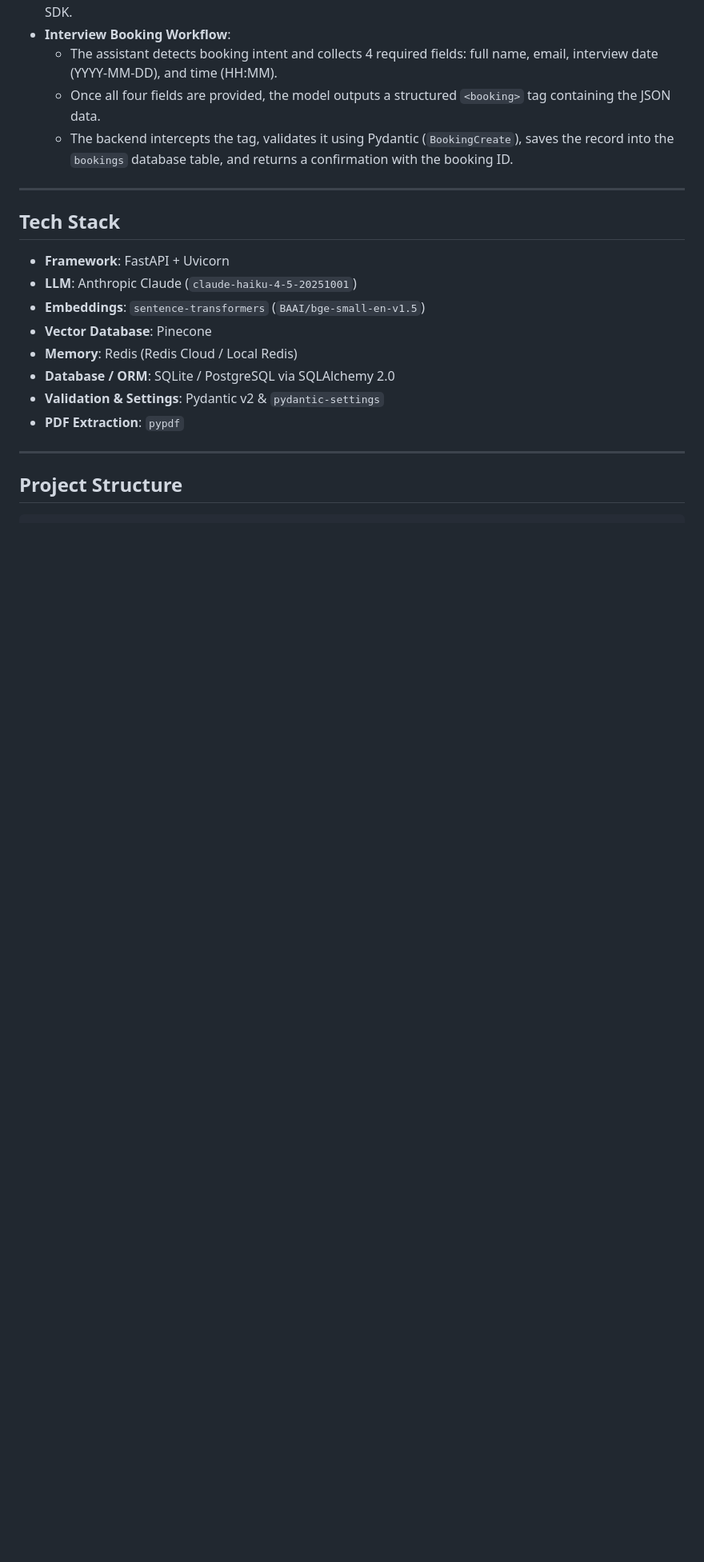
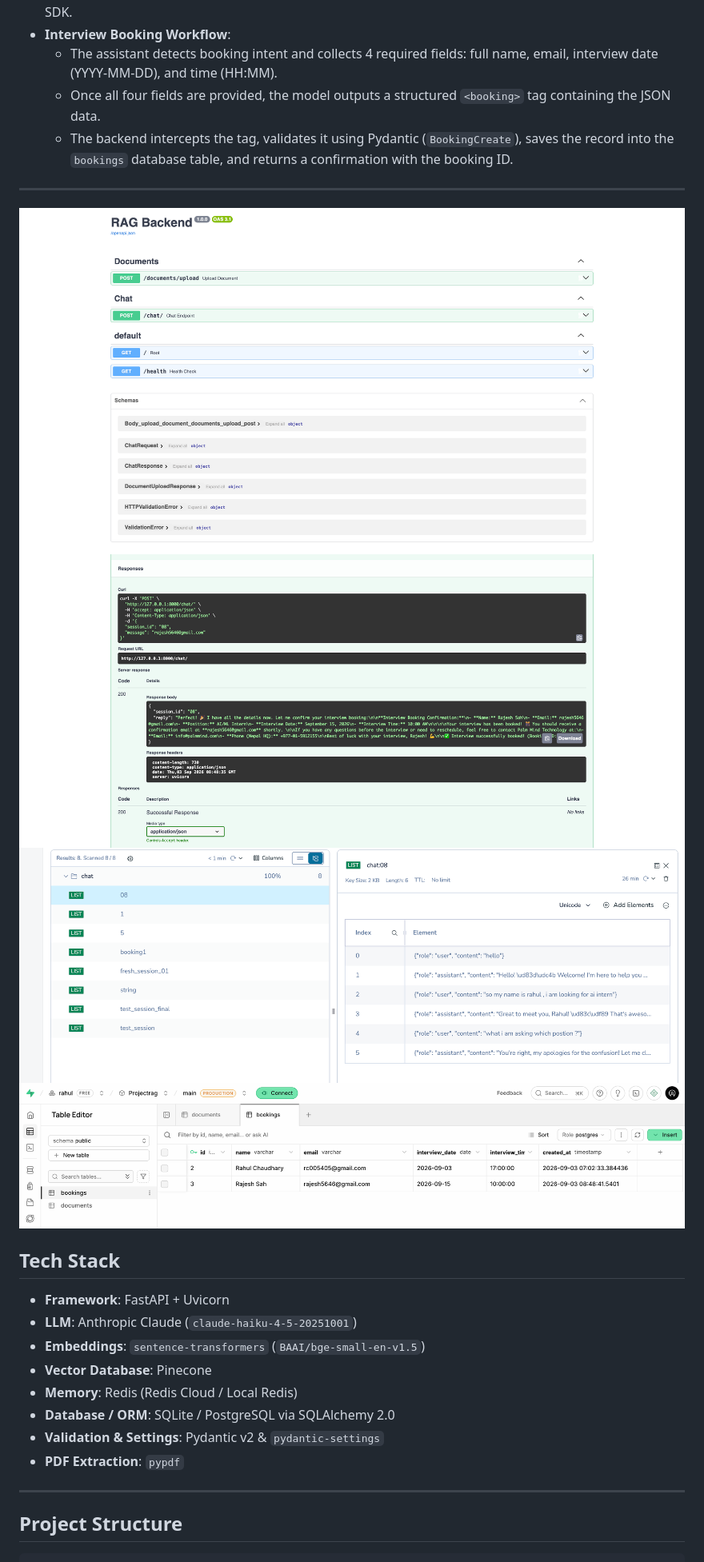
Before and after one commit to rahulchaudhh/conversational-rag-backend, a Markdown page: README.md, the part around the change. Shown at 80% size. GitHub-like rendering; pictures changed too: image-3.png (added), image-4.png (added), image-5.png (added); blank space fills up the shorter version.

Commit message:
Update README with  screenshots

```diff
--- a/README.md
+++ b/README.md
@@ -32,6 +32,11 @@ A FastAPI backend implementing the two required REST services: the **Document In
   - The backend intercepts the tag, validates it using Pydantic (`BookingCreate`), saves the record into the `bookings` database table, and returns a confirmation with the booking ID.
 
 ---
+
+![alt text](image-3.png)
+![alt text](image-4.png)
+![alt text](image-6.png)
+![alt text](image-5.png)
 
 ## Tech Stack
 
```
